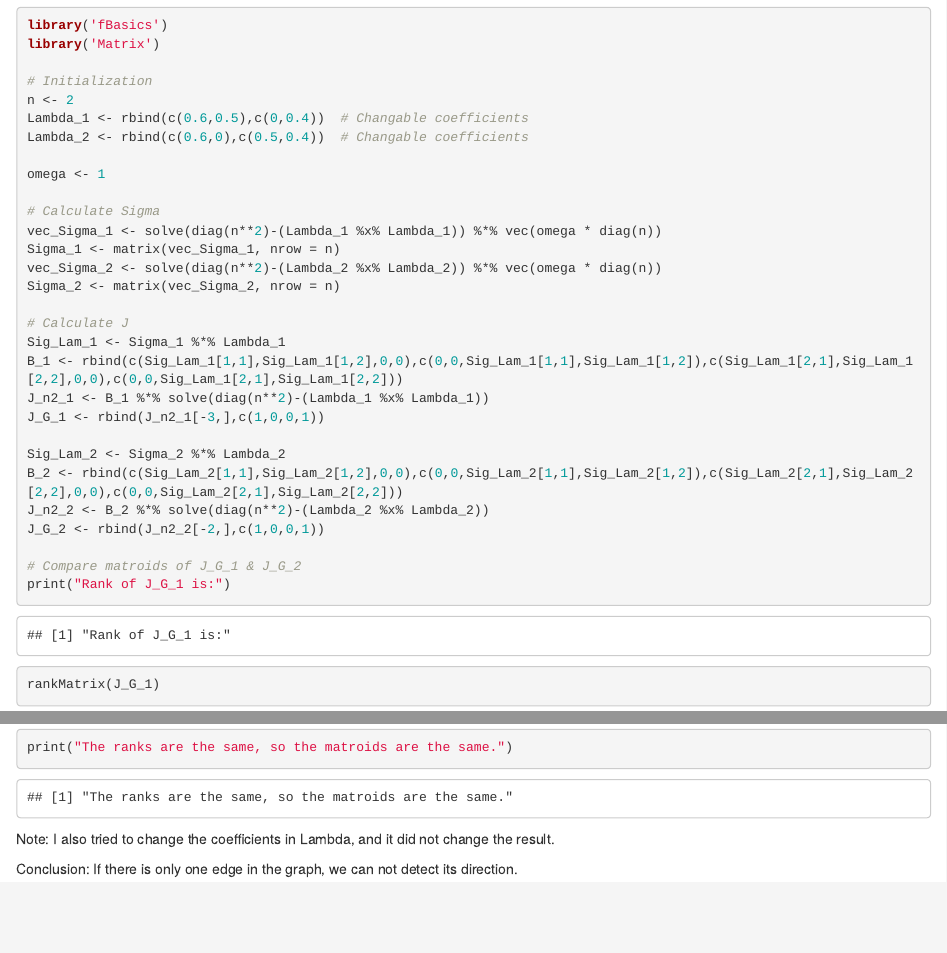
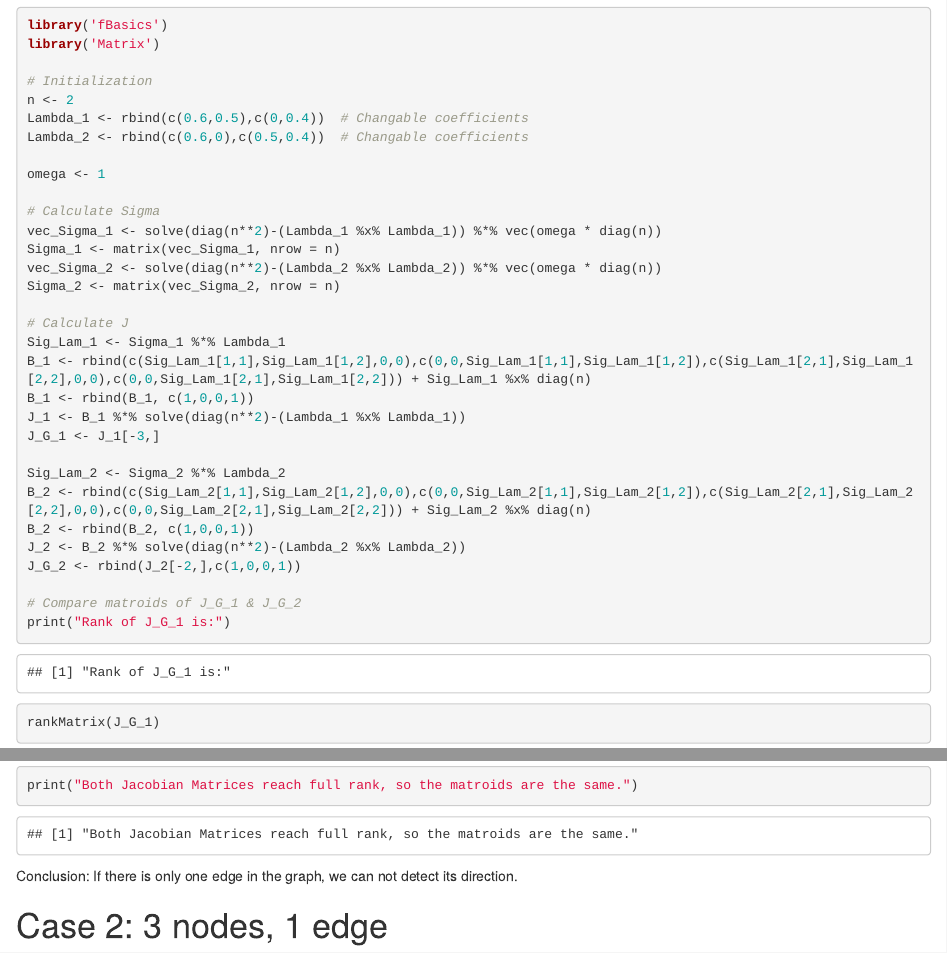
Before and after one commit to Bi-xuan/Bixuan-LIU---Master-Thesis, an R Markdown document (main.Rmd): the page in a window 1100 px wide, from 180 px down, and a second part further down, joined at a grey line. The pictures show the output file main.html that the author committed with the source, opened offline.

Commit message:
1 edge updated

````diff
--- a/main.Rmd
+++ b/main.Rmd
@@ -30,22 +30,28 @@ Sigma_2 <- matrix(vec_Sigma_2, nrow = n)
 
 # Calculate J
 Sig_Lam_1 <- Sigma_1 %*% Lambda_1
-B_1 <- rbind(c(Sig_Lam_1[1,1],Sig_Lam_1[1,2],0,0),c(0,0,Sig_Lam_1[1,1],Sig_Lam_1[1,2]),c(Sig_Lam_1[2,1],Sig_Lam_1[2,2],0,0),c(0,0,Sig_Lam_1[2,1],Sig_Lam_1[2,2]))
-J_n2_1 <- B_1 %*% solve(diag(n**2)-(Lambda_1 %x% Lambda_1))
-J_G_1 <- rbind(J_n2_1[-3,],c(1,0,0,1))
+B_1 <- rbind(c(Sig_Lam_1[1,1],Sig_Lam_1[1,2],0,0),c(0,0,Sig_Lam_1[1,1],Sig_Lam_1[1,2]),c(Sig_Lam_1[2,1],Sig_Lam_1[2,2],0,0),c(0,0,Sig_Lam_1[2,1],Sig_Lam_1[2,2])) + Sig_Lam_1 %x% diag(n)
+B_1 <- rbind(B_1, c(1,0,0,1))
+J_1 <- B_1 %*% solve(diag(n**2)-(Lambda_1 %x% Lambda_1))
+J_G_1 <- J_1[-3,]
 
 Sig_Lam_2 <- Sigma_2 %*% Lambda_2
-B_2 <- rbind(c(Sig_Lam_2[1,1],Sig_Lam_2[1,2],0,0),c(0,0,Sig_Lam_2[1,1],Sig_Lam_2[1,2]),c(Sig_Lam_2[2,1],Sig_Lam_2[2,2],0,0),c(0,0,Sig_Lam_2[2,1],Sig_Lam_2[2,2]))
-J_n2_2 <- B_2 %*% solve(diag(n**2)-(Lambda_2 %x% Lambda_2))
-J_G_2 <- rbind(J_n2_2[-2,],c(1,0,0,1))
+B_2 <- rbind(c(Sig_Lam_2[1,1],Sig_Lam_2[1,2],0,0),c(0,0,Sig_Lam_2[1,1],Sig_Lam_2[1,2]),c(Sig_Lam_2[2,1],Sig_Lam_2[2,2],0,0),c(0,0,Sig_Lam_2[2,1],Sig_Lam_2[2,2])) + Sig_Lam_2 %x% diag(n)
+B_2 <- rbind(B_2, c(1,0,0,1))
+J_2 <- B_2 %*% solve(diag(n**2)-(Lambda_2 %x% Lambda_2))
+J_G_2 <- rbind(J_2[-2,],c(1,0,0,1))
 
 # Compare matroids of J_G_1 & J_G_2
 print("Rank of J_G_1 is:")
 rankMatrix(J_G_1)
 print("Rank of J_G_2 is:")
 rankMatrix(J_G_2)
-print("The ranks are the same, so the matroids are the same.")
+print("Both Jacobian Matrices reach full rank, so the matroids are the same.")
 ```
-Note: I also tried to change the coefficients in Lambda, and it did not change the result.
+Conclusion: If there is only one edge in the graph, we can not detect its direction.
 
-Conclusion: If there is only one edge in the graph, we can not detect its direction.
+# Case 2: 3 nodes, 1 edge
+
+```{r}
+
+```
````
Also changed, not shown: main.html.
